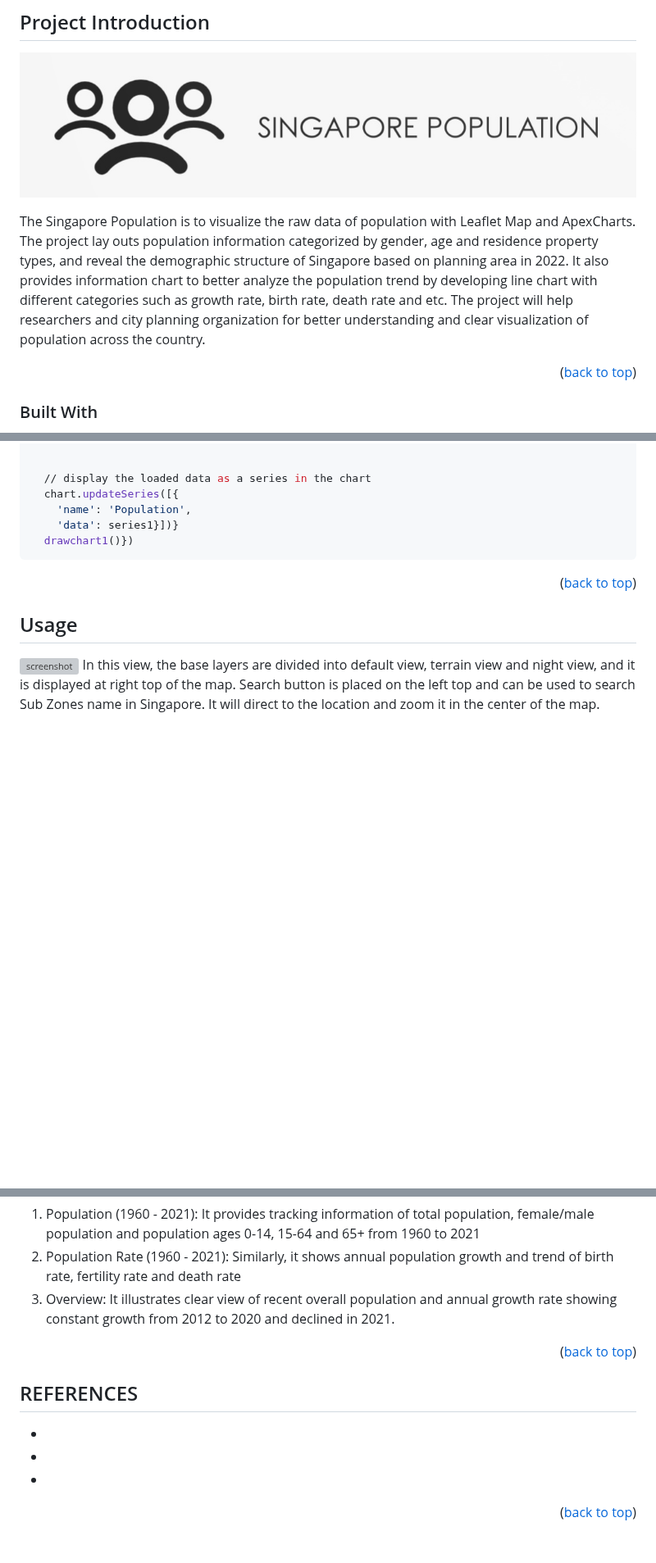
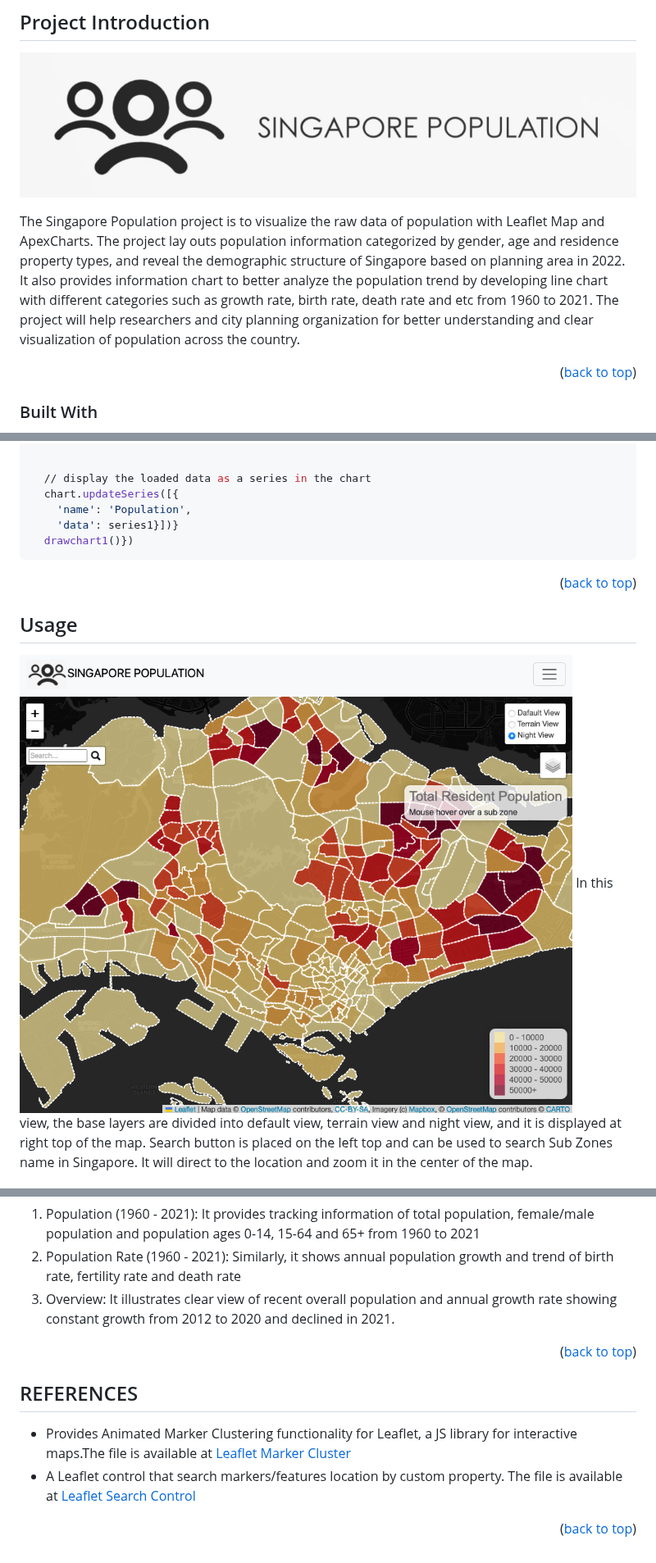
Before and after one commit to Eicot/Assignment1-Eicot, a Markdown page: readme.md, 3 parts joined by grey strips. Shown at 82% size. Rendered like a GitHub page; blank space fills up the shorter version; grey boxes are pictures that could not be loaded.

```diff
--- a/readme.md
+++ b/readme.md
@@ -39,8 +39,7 @@
 
 [![Product Name Screen Shot][project-screenshot]](https://assignment1-eicot.eicot.repl.co)
 
-The Singapore Population is to visualize the raw data of population with Leaflet Map and ApexCharts. The project lay outs population information categorized by gender, age and residence property types, and reveal the demographic structure of Singapore based on planning area in 2022. It also provides information chart to better analyze the population trend by developing line chart with different categories such as growth rate, birth rate, death rate and etc.
-The project will help researchers and city planning organization for better understanding and clear visualization of population across the country.
+The Singapore Population project is to visualize the raw data of population with Leaflet Map and ApexCharts. The project lay outs population information categorized by gender, age and residence property types, and reveal the demographic structure of Singapore based on planning area in 2022. It also provides information chart to better analyze the population trend by developing line chart with different categories such as growth rate, birth rate, death rate and etc from 1960 to 2021. The project will help researchers and city planning organization for better understanding and clear visualization of population across the country.
 
 <p align="right">(<a href="#readme-top">back to top</a>)</p>
 
@@ -337,7 +336,7 @@ Charts are created using ApexCharts and div inside "map" container. There are to
 
 <!-- USAGE EXAMPLES -->
 ## Usage
-  ![screenshot](imgaes/screenshot.png)
+  ![screenshot](images/screenshot.png)
   In this view, the base layers are divided into default view, terrain view and night view, and it is displayed at right top of the map. Search button is placed on the left top and can be used to search Sub Zones name in Singapore. It will direct to the location and zoom it in the center of the map.
 
   ![screenshot](images/screenshot1.png)
@@ -358,19 +357,18 @@ There are also three sections to choose Chart options on right top of web page:
 
   1. Population (1960 - 2021): It provides tracking information of total population, female/male population and population ages 0-14, 15-64 and 65+ from 1960 to 2021
   2. Population Rate (1960 - 2021): Similarly, it shows annual population growth and trend of birth rate, fertility rate and death rate
-  4. Overview: It illustrates clear view of recent overall population and annual growth rate showing constant growth from 2012 to 2020 and declined in 2021.
+  3. Overview: It illustrates clear view of recent overall population and annual growth rate showing constant growth from 2012 to 2020 and declined in 2021.
 
 <p align="right">(<a href="#readme-top">back to top</a>)</p>
+
 
 <!-- REFERENCES -->
 ## REFERENCES
 
-* []()
-* []()
-* []()
+* Provides Animated Marker Clustering functionality for Leaflet, a JS library for interactive maps.The file is available at [Leaflet Marker Cluster](https://github.com/Leaflet/Leaflet.markercluster)
+* A Leaflet control that search markers/features location by custom property. The file is available at [Leaflet Search Control](https://opengeo.tech/maps/leaflet-search/)
 
 <p align="right">(<a href="#readme-top">back to top</a>)</p>
-
 
 
 <!-- IMAGES & URLS -->
```
Also changed, not shown: other parts of readme.md (+2 -2 lines).
